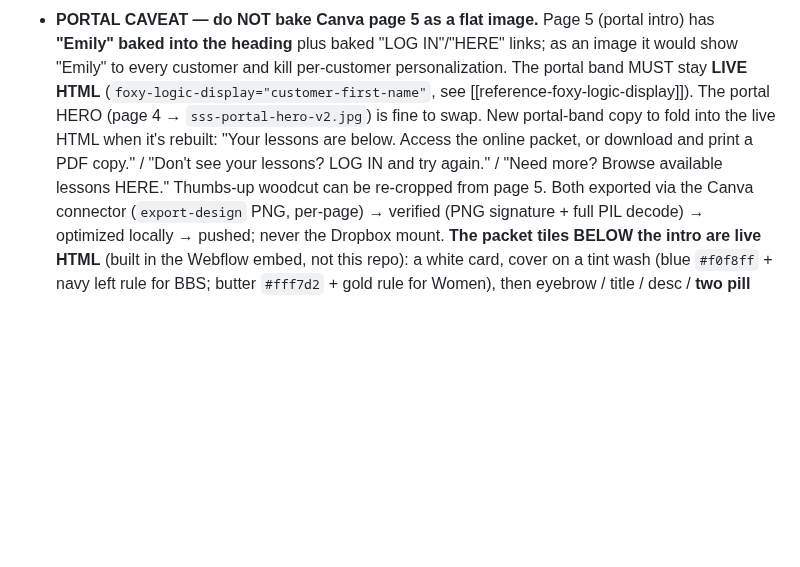
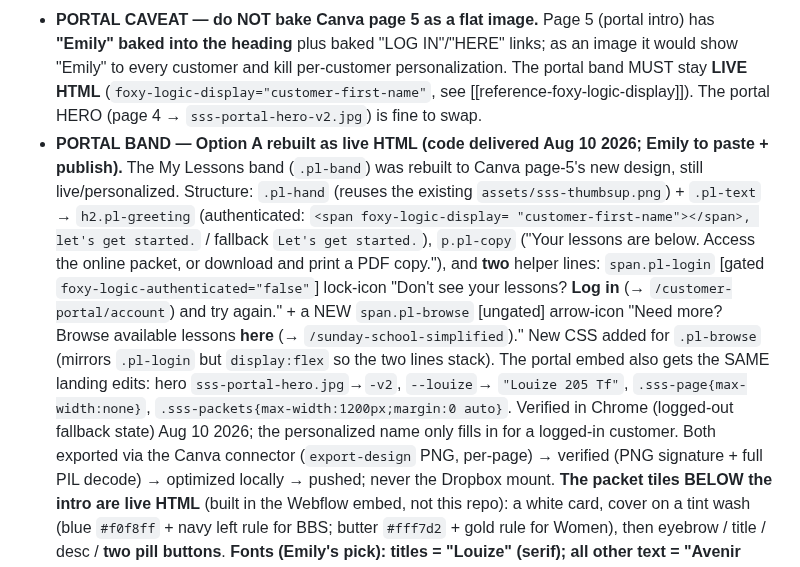
Before and after one commit to candlerfoundry/sunday_school_simplified, a Markdown page: README.md, the part around the change. Drawn GitHub-style; blank space fills up the shorter version.

```diff
--- a/README.md
+++ b/README.md
@@ -628,10 +628,18 @@ from `/customer-portal/my-courses`: each course card is
 - **PORTAL CAVEAT — do NOT bake Canva page 5 as a flat image.** Page 5 (portal intro) has **"Emily" baked into the
   heading** plus baked "LOG IN"/"HERE" links; as an image it would show "Emily" to every customer and kill per-customer
   personalization. The portal band MUST stay **LIVE HTML** (`foxy-logic-display="customer-first-name"`, see
-  [[reference-foxy-logic-display]]). The portal HERO (page 4 → `sss-portal-hero-v2.jpg`) is fine to swap. New portal-band
-  copy to fold into the live HTML when it's rebuilt: "Your lessons are below. Access the online packet, or download and
-  print a PDF copy." / "Don't see your lessons? LOG IN and try again." / "Need more? Browse available lessons HERE."
-  Thumbs-up woodcut can be re-cropped from page 5.
+  [[reference-foxy-logic-display]]). The portal HERO (page 4 → `sss-portal-hero-v2.jpg`) is fine to swap.
+- **PORTAL BAND — Option A rebuilt as live HTML (code delivered Aug 10 2026; Emily to paste + publish).** The My Lessons
+  band (`.pl-band`) was rebuilt to Canva page-5's new design, still live/personalized. Structure: `.pl-hand` (reuses the
+  existing `assets/sss-thumbsup.png`) + `.pl-text` → `h2.pl-greeting` (authenticated: `<span foxy-logic-display=
+  "customer-first-name"></span>, let's get started.` / fallback `Let's get started.`), `p.pl-copy` ("Your lessons are
+  below. Access the online packet, or download and print a PDF copy."), and **two** helper lines: `span.pl-login`
+  [gated `foxy-logic-authenticated="false"`] lock-icon "Don't see your lessons? **Log in** (→ `/customer-portal/account`)
+  and try again." + a NEW `span.pl-browse` [ungated] arrow-icon "Need more? Browse available lessons **here**
+  (→ `/sunday-school-simplified`)." New CSS added for `.pl-browse` (mirrors `.pl-login` but `display:flex` so the two
+  lines stack). The portal embed also gets the SAME landing edits: hero `sss-portal-hero.jpg`→`-v2`, `--louize`→
+  `"Louize 205 Tf"`, `.sss-page{max-width:none}`, `.sss-packets{max-width:1200px;margin:0 auto}`. Verified in Chrome
+  (logged-out fallback state) Aug 10 2026; the personalized name only fills in for a logged-in customer.
   Both exported via the Canva connector (`export-design` PNG, per-page) → verified (PNG signature + full
   PIL decode) → optimized locally → pushed; never the Dropbox mount.
   **The packet tiles BELOW the intro are live HTML** (built in the Webflow embed, not this repo): a white
```
